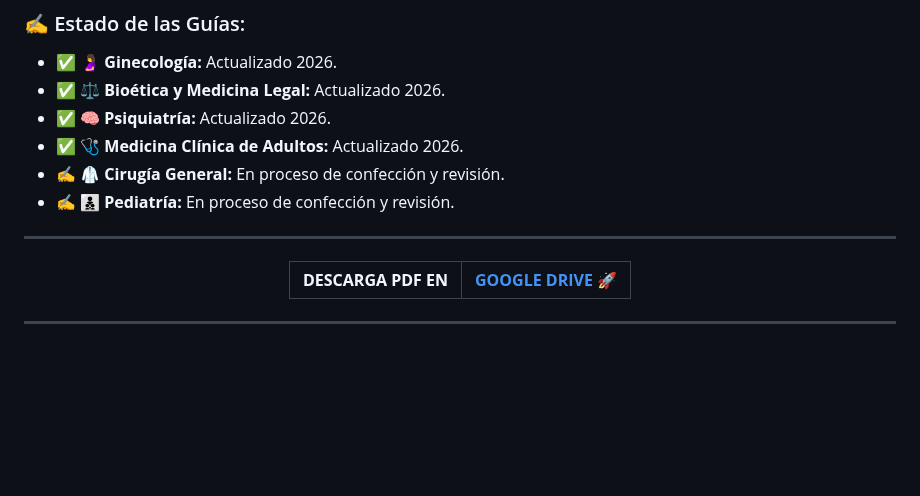
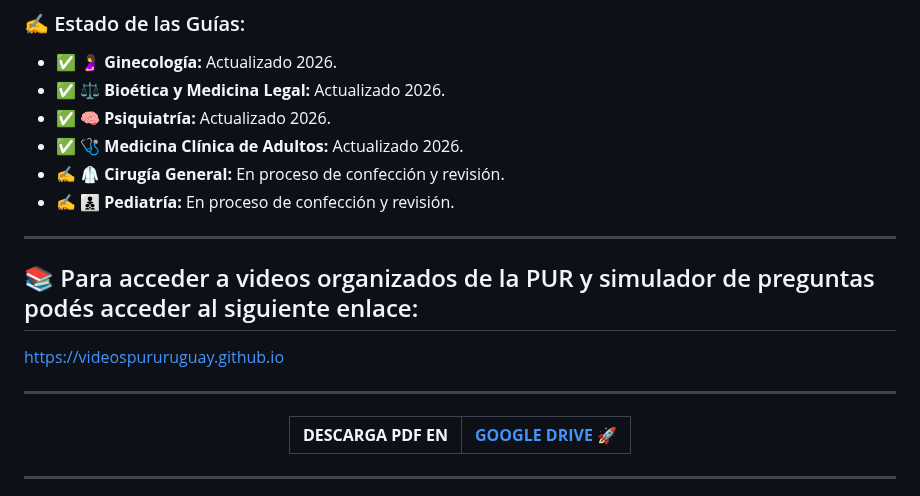
Before and after one commit to GuiasPurGratis/GG-PUR, a Markdown page: README.md, the part around the change. GitHub-like rendering; blank space fills up the shorter version.

Commit message:
Actualizar README.md

```diff
--- a/README.md
+++ b/README.md
@@ -57,6 +57,12 @@ Hay temas que se reorganizan.
 
 ---
 
+## 📚 Para acceder a videos organizados de la PUR y simulador de preguntas podés acceder al siguiente enlace:
+
+https://videospururuguay.github.io
+
+---
+
 <div align="center">
   <table border="0" cellpadding="0" cellspacing="0">
     <tr>
```
